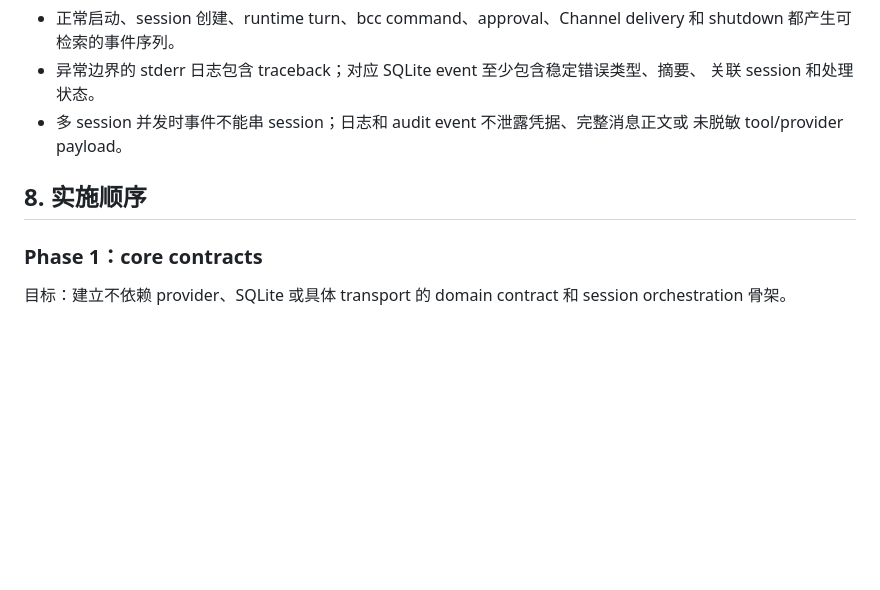
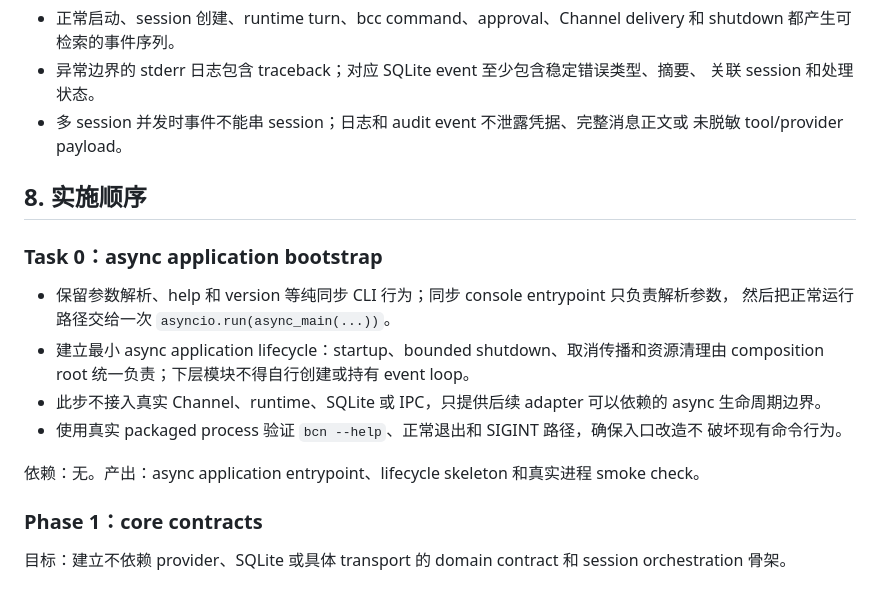
Before and after one commit to yuchanns/bazaar-compute-node, a Markdown page: plans/2026-08-06-runtime-channel-mvp.md, the part around one of its changes. Drawn GitHub-style; blank space fills up the shorter version.

```diff
--- a/plans/2026-08-06-runtime-channel-mvp.md
+++ b/plans/2026-08-06-runtime-channel-mvp.md
@@ -824,6 +864,19 @@ stderr 日志用于实时堆栈，不把一次 logger 输出当成唯一事实
 
 ## 8. 实施顺序
 
+### Task 0：async application bootstrap
+
+- 保留参数解析、help 和 version 等纯同步 CLI 行为；同步 console entrypoint 只负责解析参数，
+  然后把正常运行路径交给一次 `asyncio.run(async_main(...))`。
+- 建立最小 async application lifecycle：startup、bounded shutdown、取消传播和资源清理由
+  composition root 统一负责；下层模块不得自行创建或持有 event loop。
+- 此步不接入真实 Channel、runtime、SQLite 或 IPC，只提供后续 adapter 可以依赖的 async
+  生命周期边界。
+- 使用真实 packaged process 验证 `bcn --help`、正常退出和 SIGINT 路径，确保入口改造不
+  破坏现有命令行为。
+
+依赖：无。产出：async application entrypoint、lifecycle skeleton 和真实进程 smoke check。
+
 ### Phase 1：core contracts
 
 目标：建立不依赖 provider、SQLite 或具体 transport 的 domain contract 和 session
```
Also changed, not shown: other parts of plans/2026-08-06-runtime-channel-mvp.md (+42 -1 lines).
